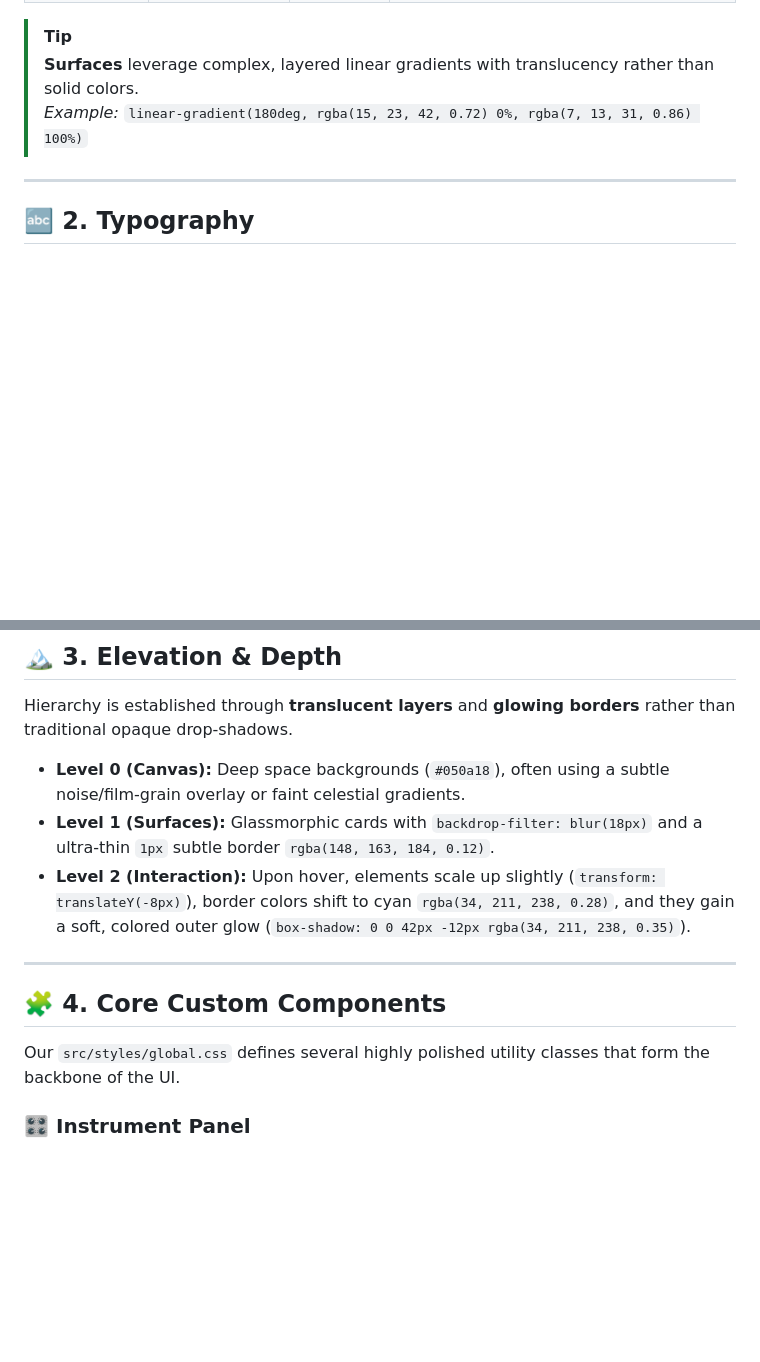
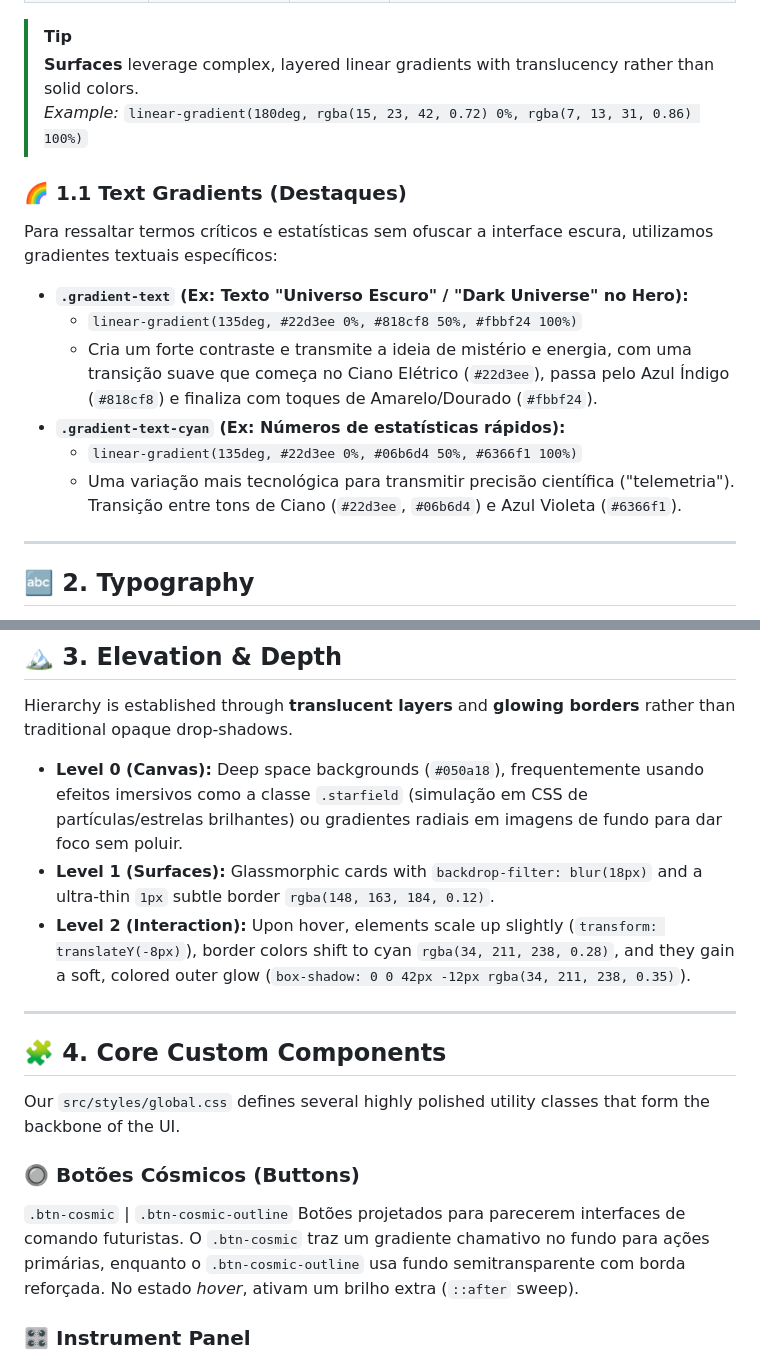
Before and after one commit to Geovannisz/BINGO-Telescope-site, a Markdown page: DESIGN.md, 2 parts joined by grey strips. Drawn GitHub-style; blank space fills up the shorter version.

Commit message:
docs: update DESIGN.md with text gradients and component details

```diff
--- a/DESIGN.md
+++ b/DESIGN.md
@@ -30,6 +30,17 @@ The palette is anchored in a **Dark-Only** mode to reflect the deep-space missio
 > **Surfaces** leverage complex, layered linear gradients with translucency rather than solid colors.
 > *Example:* `linear-gradient(180deg, rgba(15, 23, 42, 0.72) 0%, rgba(7, 13, 31, 0.86) 100%)`
 
+### 🌈 1.1 Text Gradients (Destaques)
+
+Para ressaltar termos críticos e estatísticas sem ofuscar a interface escura, utilizamos gradientes textuais específicos:
+
+*   **`.gradient-text` (Ex: Texto "Universo Escuro" / "Dark Universe" no Hero):**
+    *   `linear-gradient(135deg, #22d3ee 0%, #818cf8 50%, #fbbf24 100%)`
+    *   Cria um forte contraste e transmite a ideia de mistério e energia, com uma transição suave que começa no Ciano Elétrico (`#22d3ee`), passa pelo Azul Índigo (`#818cf8`) e finaliza com toques de Amarelo/Dourado (`#fbbf24`).
+*   **`.gradient-text-cyan` (Ex: Números de estatísticas rápidos):**
+    *   `linear-gradient(135deg, #22d3ee 0%, #06b6d4 50%, #6366f1 100%)`
+    *   Uma variação mais tecnológica para transmitir precisão científica ("telemetria"). Transição entre tons de Ciano (`#22d3ee`, `#06b6d4`) e Azul Violeta (`#6366f1`).
+
 ---
 
 ## 🔤 2. Typography
@@ -51,7 +62,7 @@ Typography is a mix of high-impact geometric sans-serifs and highly readable wor
 
 Hierarchy is established through **translucent layers** and **glowing borders** rather than traditional opaque drop-shadows.
 
-* **Level 0 (Canvas):** Deep space backgrounds (`#050a18`), often using a subtle noise/film-grain overlay or faint celestial gradients.
+* **Level 0 (Canvas):** Deep space backgrounds (`#050a18`), frequentemente usando efeitos imersivos como a classe `.starfield` (simulação em CSS de partículas/estrelas brilhantes) ou gradientes radiais em imagens de fundo para dar foco sem poluir.
 * **Level 1 (Surfaces):** Glassmorphic cards with `backdrop-filter: blur(18px)` and a ultra-thin `1px` subtle border `rgba(148, 163, 184, 0.12)`.
 * **Level 2 (Interaction):** Upon hover, elements scale up slightly (`transform: translateY(-8px)`), border colors shift to cyan `rgba(34, 211, 238, 0.28)`, and they gain a soft, colored outer glow (`box-shadow: 0 0 42px -12px rgba(34, 211, 238, 0.35)`).
 
@@ -60,6 +71,10 @@ Hierarchy is established through **translucent layers** and **glowing borders**
 ## 🧩 4. Core Custom Components
 
 Our `src/styles/global.css` defines several highly polished utility classes that form the backbone of the UI.
+
+### 🔘 Botões Cósmicos (Buttons)
+`.btn-cosmic` | `.btn-cosmic-outline`
+Botões projetados para parecerem interfaces de comando futuristas. O `.btn-cosmic` traz um gradiente chamativo no fundo para ações primárias, enquanto o `.btn-cosmic-outline` usa fundo semitransparente com borda reforçada. No estado *hover*, ativam um brilho extra (`::after` sweep).
 
 ### 🎛️ Instrument Panel
 `.instrument-panel` | `.stat-cell` | `.stat-value`
```
